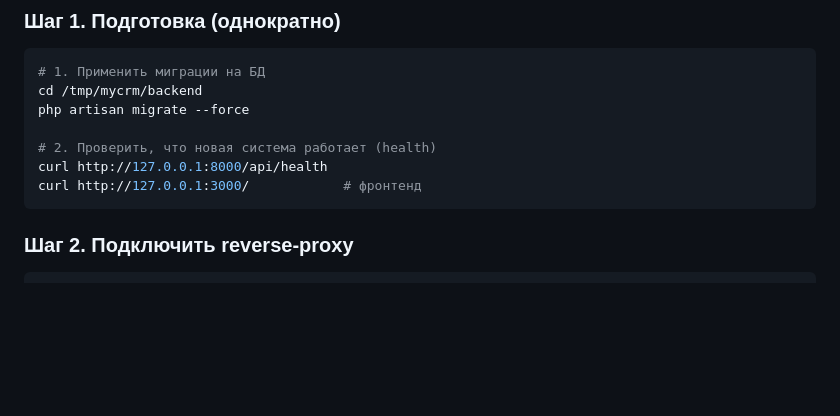
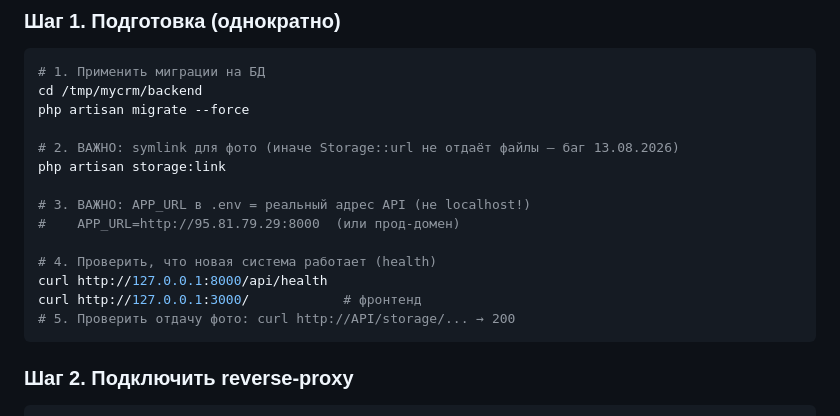
Before and after one commit to VladimirZobachov/myCrm, a Markdown page: deploy/migration/README.md, the part around the change. GitHub-like rendering; blank space fills up the shorter version.

Commit message:
docs: инструкция деплоя — storage:link + APP_URL (баг фото 13.08.2026)

````diff
--- a/deploy/migration/README.md
+++ b/deploy/migration/README.md
@@ -64,9 +64,16 @@
 cd /tmp/mycrm/backend
 php artisan migrate --force
 
-# 2. Проверить, что новая система работает (health)
+# 2. ВАЖНО: symlink для фото (иначе Storage::url не отдаёт файлы — баг 13.08.2026)
+php artisan storage:link
+
+# 3. ВАЖНО: APP_URL в .env = реальный адрес API (не localhost!)
+#    APP_URL=http://95.81.79.29:8000  (или прод-домен)
+
+# 4. Проверить, что новая система работает (health)
 curl http://127.0.0.1:8000/api/health
 curl http://127.0.0.1:3000/            # фронтенд
+# 5. Проверить отдачу фото: curl http://API/storage/... → 200
 ```
 
 ### Шаг 2. Подключить reverse-proxy
````
